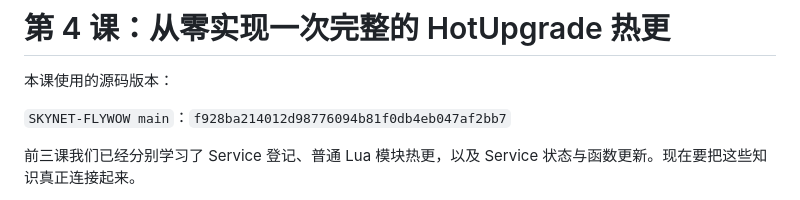
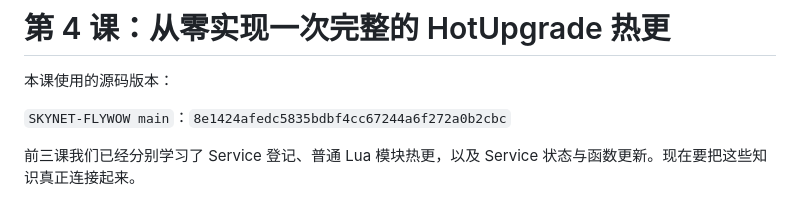
Before and after one commit to simbiwu/Skynet-FlyWow, a Markdown page: hotupgrade/newsample/第4课_从零实现一次完整的HotUpgrade热更.md, the part around the change. GitHub-like rendering.

Commit message:
更新 HotUpgrade 教程源码版本引用

```diff
--- a/hotupgrade/newsample/第4课_从零实现一次完整的HotUpgrade热更.md
+++ b/hotupgrade/newsample/第4课_从零实现一次完整的HotUpgrade热更.md
@@ -2,7 +2,7 @@
 
 本课使用的源码版本：
 
-`SKYNET-FLYWOW main`：`f928ba214012d98776094b81f0db4eb047af2bb7`
+`SKYNET-FLYWOW main`：`8e1424afedc5835bdbf4cc67244a6f272a0b2cbc`
 
 前三课我们已经分别学习了 Service 登记、普通 Lua 模块热更，以及 Service 状态与函数更新。现在要把这些知识真正连接起来。
 
```
